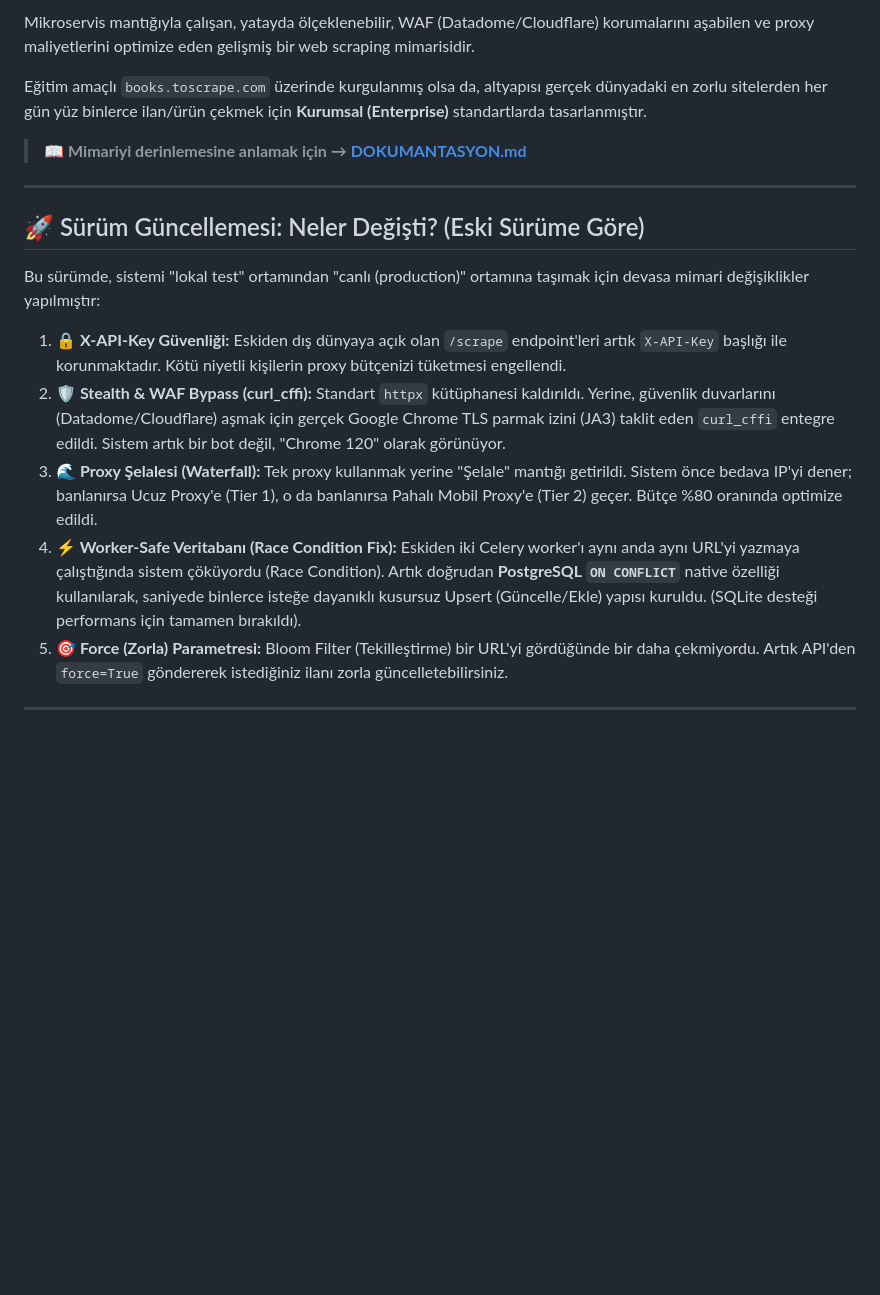
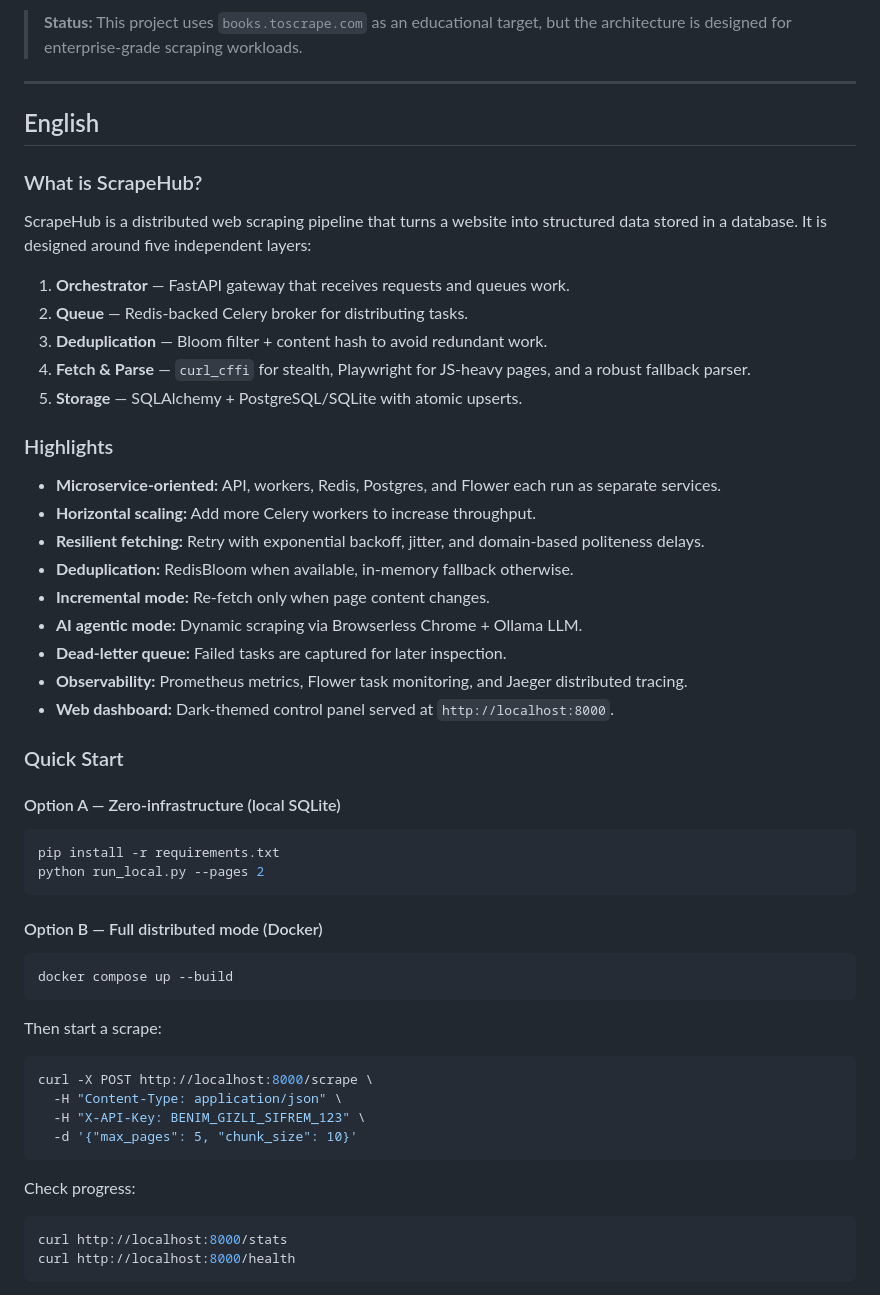
Before and after one commit to 7mertyavuz/websc, a Markdown page: README.md, the part around one of its changes. Rendered like a GitHub page; blank space fills up the shorter version.

Commit message:
docs(readme): add English quick-start, API, and configuration sections

````diff
--- a/README.md
+++ b/README.md
@@ -4,18 +4,60 @@
 
-Mikroservis mantığıyla çalışan, yatayda ölçeklenebilir, WAF (Datadome/Cloudflare) korumalarını aşabilen ve proxy maliyetlerini optimize eden gelişmiş bir web scraping mimarisidir.
-
-Eğitim amaçlı `books.toscrape.com` üzerinde kurgulanmış olsa da, altyapısı gerçek dünyadaki en zorlu sitelerden her gün yüz binlerce ilan/ürün çekmek için **Kurumsal (Enterprise)** standartlarda tasarlanmıştır.
-
-> 📖 **Mimariyi derinlemesine anlamak için → [DOKUMANTASYON.md](DOKUMANTASYON.md)**
+> **Status:** This project uses `books.toscrape.com` as an educational target, but the architecture is designed for enterprise-grade scraping workloads.
 
 ---
 
-## 🚀 Sürüm Güncellemesi: Neler Değişti? (Eski Sürüme Göre)
+## English
 
-Bu sürümde, sistemi "lokal test" ortamından "canlı (production)" ortamına taşımak için devasa mimari değişiklikler yapılmıştır:
+### What is ScrapeHub?
 
-1. **🔒 X-API-Key Güvenliği:** Eskiden dış dünyaya açık olan `/scrape` endpoint'leri artık `X-API-Key` başlığı ile korunmaktadır. Kötü niyetli kişilerin proxy bütçenizi tüketmesi engellendi.
-2. **🛡️ Stealth & WAF Bypass (curl_cffi):** Standart `httpx` kütüphanesi kaldırıldı. Yerine, güvenlik duvarlarını (Datadome/Cloudflare) aşmak için gerçek Google Chrome TLS parmak izini (JA3) taklit eden `curl_cffi` entegre edildi. Sistem artık bir bot değil, "Chrome 120" olarak görünüyor.
-3. **🌊 Proxy Şelalesi (Waterfall):** Tek proxy kullanmak yerine "Şelale" mantığı getirildi. Sistem önce bedava IP'yi dener; banlanırsa Ucuz Proxy'e (Tier 1), o da banlanırsa Pahalı Mobil Proxy'e (Tier 2) geçer. Bütçe %80 oranında optimize edildi.
-4. **⚡ Worker-Safe Veritabanı (Race Condition Fix):** Eskiden iki Celery worker'ı aynı anda aynı URL'yi yazmaya çalıştığında sistem çöküyordu (Race Condition). Artık doğrudan **PostgreSQL `ON CONFLICT`** native özelliği kullanılarak, saniyede binlerce isteğe dayanıklı kusursuz Upsert (Güncelle/Ekle) yapısı kuruldu. (SQLite desteği performans için tamamen bırakıldı).
-5. **🎯 Force (Zorla) Parametresi:** Bloom Filter (Tekilleştirme) bir URL'yi gördüğünde bir daha çekmiyordu. Artık API'den `force=True` göndererek istediğiniz ilanı zorla güncelletebilirsiniz.
+ScrapeHub is a distributed web scraping pipeline that turns a website into structured data stored in a database. It is designed around five independent layers:
+
+1. **Orchestrator** — FastAPI gateway that receives requests and queues work.
+2. **Queue** — Redis-backed Celery broker for distributing tasks.
+3. **Deduplication** — Bloom filter + content hash to avoid redundant work.
+4. **Fetch & Parse** — `curl_cffi` for stealth, Playwright for JS-heavy pages, and a robust fallback parser.
+5. **Storage** — SQLAlchemy + PostgreSQL/SQLite with atomic upserts.
+
+### Highlights
+
+- **Microservice-oriented:** API, workers, Redis, Postgres, and Flower each run as separate services.
+- **Horizontal scaling:** Add more Celery workers to increase throughput.
+- **Resilient fetching:** Retry with exponential backoff, jitter, and domain-based politeness delays.
+- **Deduplication:** RedisBloom when available, in-memory fallback otherwise.
+- **Incremental mode:** Re-fetch only when page content changes.
+- **AI agentic mode:** Dynamic scraping via Browserless Chrome + Ollama LLM.
+- **Dead-letter queue:** Failed tasks are captured for later inspection.
+- **Observability:** Prometheus metrics, Flower task monitoring, and Jaeger distributed tracing.
+- **Web dashboard:** Dark-themed control panel served at `http://localhost:8000`.
+
+### Quick Start
+
+#### Option A — Zero-infrastructure (local SQLite)
+
+```bash
+pip install -r requirements.txt
+python run_local.py --pages 2
+```
+
+#### Option B — Full distributed mode (Docker)
+
+```bash
+docker compose up --build
+```
+
+Then start a scrape:
+
+```bash
+curl -X POST http://localhost:8000/scrape \
+  -H "Content-Type: application/json" \
+  -H "X-API-Key: BENIM_GIZLI_SIFREM_123" \
+  -d '{"max_pages": 5, "chunk_size": 10}'
+```
+
+Check progress:
+
+```bash
+curl http://localhost:8000/stats
+curl http://localhost:8000/health
+```
+
````
Also changed, not shown: other parts of README.md (+56 -91 lines).
